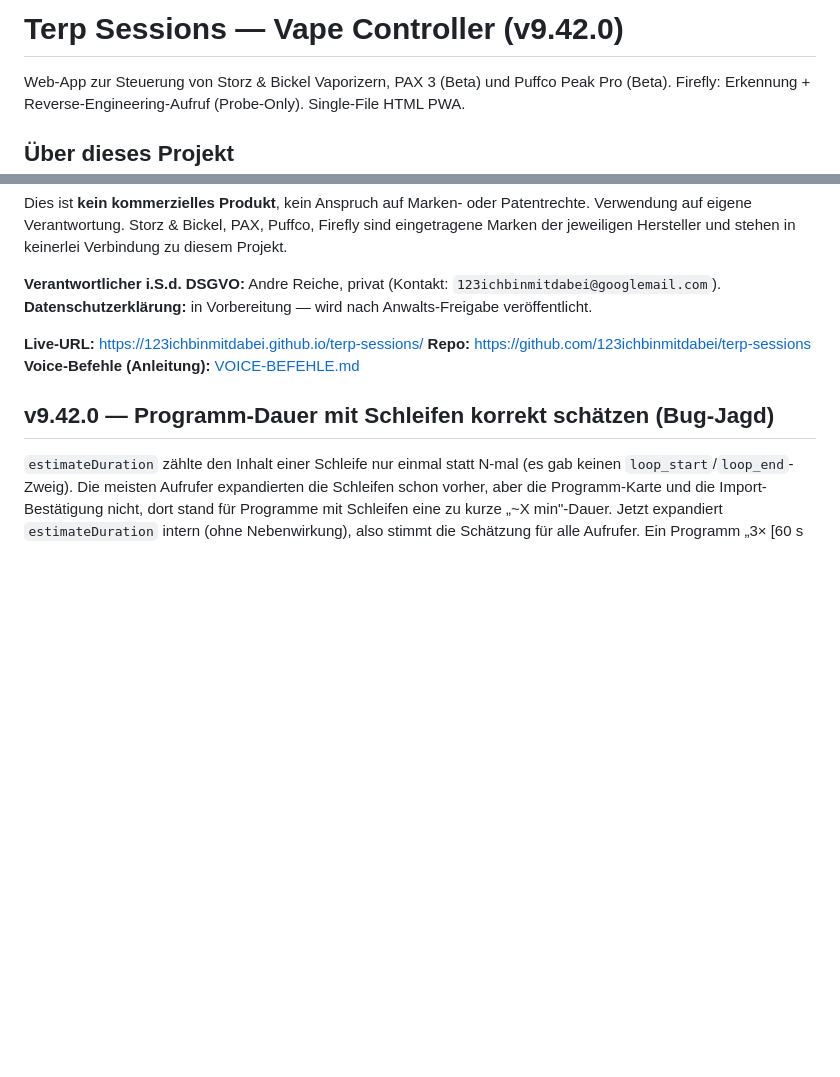
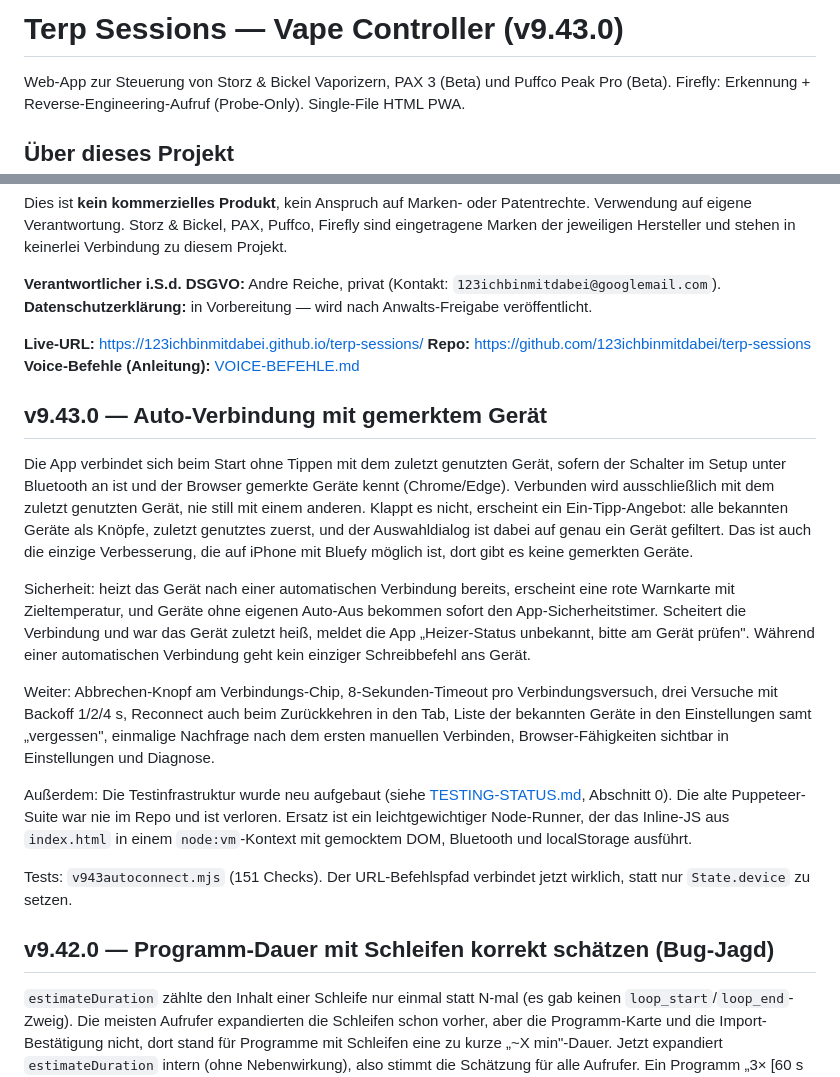
Before and after one commit to 123ichbinmitdabei/terp-sessions, a Markdown page: README.md, 2 parts joined by grey strips. Drawn GitHub-style; blank space fills up the shorter version.

```diff
--- a/README.md
+++ b/README.md
@@ -1,4 +1,4 @@
-# Terp Sessions — Vape Controller (v9.42.0)
+# Terp Sessions — Vape Controller (v9.43.0)
 
 Web-App zur Steuerung von Storz & Bickel Vaporizern, PAX 3 (Beta) und Puffco Peak Pro (Beta). Firefly: Erkennung + Reverse-Engineering-Aufruf (Probe-Only). Single-File HTML PWA.
 
@@ -14,6 +14,18 @@ Dies ist **kein kommerzielles Produkt**, kein Anspruch auf Marken- oder Patentre
 **Live-URL:** https://123ichbinmitdabei.github.io/terp-sessions/
 **Repo:** https://github.com/123ichbinmitdabei/terp-sessions
 **Voice-Befehle (Anleitung):** [VOICE-BEFEHLE.md](./VOICE-BEFEHLE.md)
+
+## v9.43.0 — Auto-Verbindung mit gemerktem Gerät
+
+Die App verbindet sich beim Start ohne Tippen mit dem zuletzt genutzten Gerät, sofern der Schalter im Setup unter Bluetooth an ist und der Browser gemerkte Geräte kennt (Chrome/Edge). Verbunden wird ausschließlich mit dem zuletzt genutzten Gerät, nie still mit einem anderen. Klappt es nicht, erscheint ein Ein-Tipp-Angebot: alle bekannten Geräte als Knöpfe, zuletzt genutztes zuerst, und der Auswahldialog ist dabei auf genau ein Gerät gefiltert. Das ist auch die einzige Verbesserung, die auf iPhone mit Bluefy möglich ist, dort gibt es keine gemerkten Geräte.
+
+Sicherheit: heizt das Gerät nach einer automatischen Verbindung bereits, erscheint eine rote Warnkarte mit Zieltemperatur, und Geräte ohne eigenen Auto-Aus bekommen sofort den App-Sicherheitstimer. Scheitert die Verbindung und war das Gerät zuletzt heiß, meldet die App „Heizer-Status unbekannt, bitte am Gerät prüfen". Während einer automatischen Verbindung geht kein einziger Schreibbefehl ans Gerät.
+
+Weiter: Abbrechen-Knopf am Verbindungs-Chip, 8-Sekunden-Timeout pro Verbindungsversuch, drei Versuche mit Backoff 1/2/4 s, Reconnect auch beim Zurückkehren in den Tab, Liste der bekannten Geräte in den Einstellungen samt „vergessen", einmalige Nachfrage nach dem ersten manuellen Verbinden, Browser-Fähigkeiten sichtbar in Einstellungen und Diagnose.
+
+Außerdem: Die Testinfrastruktur wurde neu aufgebaut (siehe [TESTING-STATUS.md](./TESTING-STATUS.md), Abschnitt 0). Die alte Puppeteer-Suite war nie im Repo und ist verloren. Ersatz ist ein leichtgewichtiger Node-Runner, der das Inline-JS aus `index.html` in einem `node:vm`-Kontext mit gemocktem DOM, Bluetooth und localStorage ausführt.
+
+Tests: `v943autoconnect.mjs` (151 Checks). Der URL-Befehlspfad verbindet jetzt wirklich, statt nur `State.device` zu setzen.
 
 ## v9.42.0 — Programm-Dauer mit Schleifen korrekt schätzen (Bug-Jagd)
 
```
Also changed, not shown: CLAUDE.md (added, +61 -0 lines).
